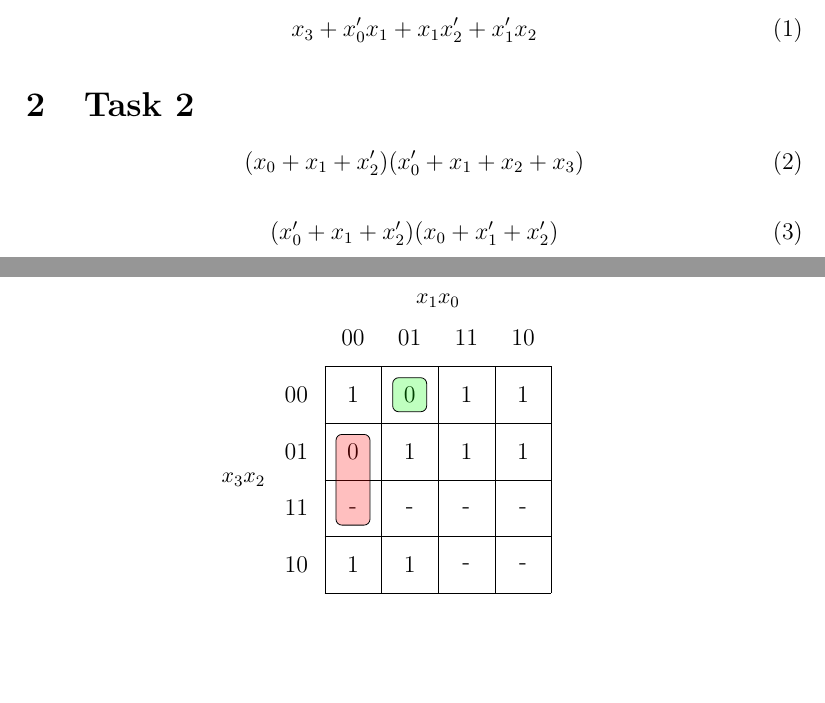
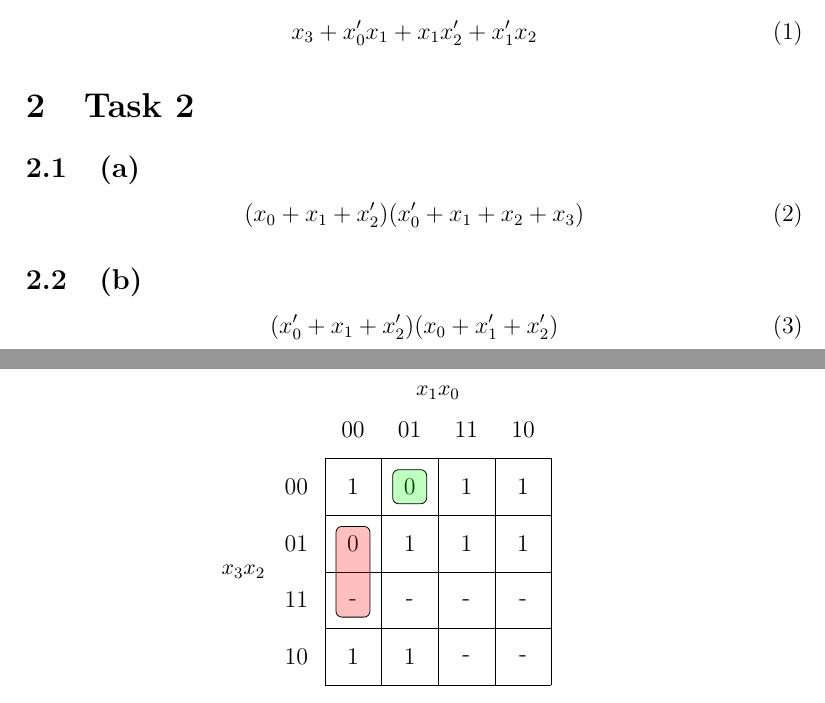
Before and after one commit to BWalusiak/POTEC_project, a LaTeX document (Report.tex): two parts of pages 1 and 2 of 2, joined at a grey line, cut so that both start at the same text. Compiled offline with pdfLaTeX.

Commit message:
Subsectionized task 2

```diff
--- a/Report.tex
+++ b/Report.tex
@@ -30,6 +30,7 @@
         x_3 + x_0'x_1 + x_1x_2' + x_1'x_2
     \end{equation}
     \section{Task 2}
+    \subsection{(a)}
     \begin{figure}[h]
         \centering
         \begin{karnaugh-map}[4][4][1][$x_1x_0$][$x_3x_2$]
@@ -44,6 +45,7 @@
     \begin{equation}
         (x_0 + x_1 + x_2')(x_0' + x_1 + x_2 + x_3)
     \end{equation}
+    \subsection{(b)}
     \begin{figure}[h]
         \centering
         \begin{karnaugh-map}[4][4][1][$x_1x_0$][$x_3x_2$]
```
